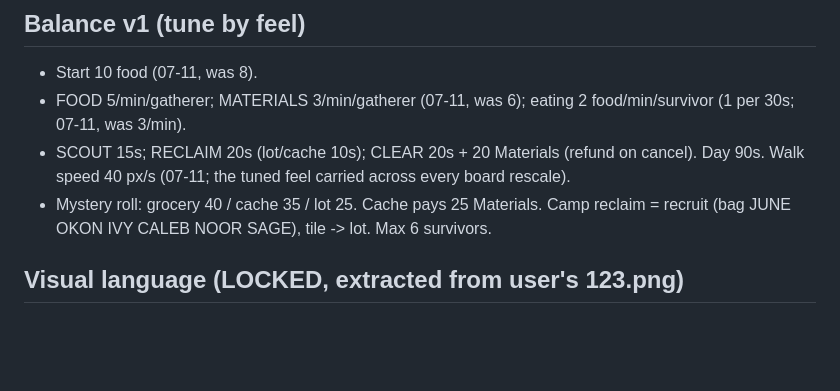
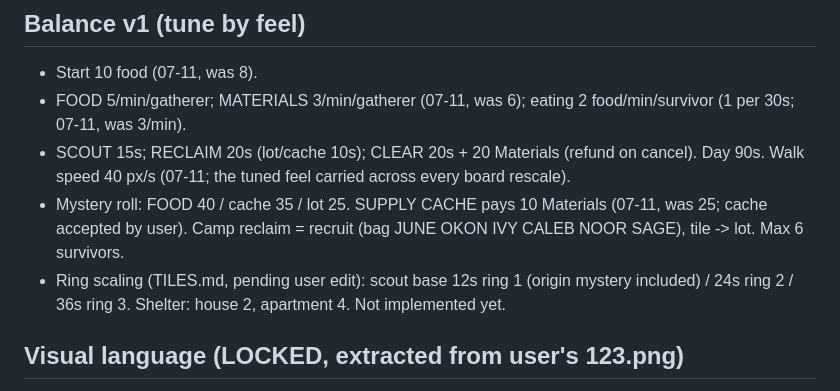
Before and after one commit to Jason-Jisu-Lee/a-good-day-for-goodbyes, a Markdown page: DESIGN.md, the part around the change. Drawn GitHub-style; blank space fills up the shorter version.

Commit message:
design: mystery table + ring scaling entries synced
Co-Authored-By: Claude Fable 5 <noreply@anthropic.com>

```diff
--- a/DESIGN.md
+++ b/DESIGN.md
@@ -104,9 +104,13 @@ violations, volunteers improvements)
 - SCOUT 15s; RECLAIM 20s (lot/cache 10s); CLEAR 20s + 20 Materials
   (refund on cancel). Day 90s. Walk speed 40 px/s (07-11; the tuned
   feel carried across every board rescale).
-- Mystery roll: grocery 40 / cache 35 / lot 25. Cache pays 25
-  Materials. Camp reclaim = recruit (bag JUNE OKON IVY CALEB NOOR
-  SAGE), tile -> lot. Max 6 survivors.
+- Mystery roll: FOOD 40 / cache 35 / lot 25. SUPPLY CACHE pays 10
+  Materials (07-11, was 25; cache accepted by user). Camp reclaim =
+  recruit (bag JUNE OKON IVY CALEB NOOR SAGE), tile -> lot. Max 6
+  survivors.
+- Ring scaling (TILES.md, pending user edit): scout base 12s ring 1
+  (origin mystery included) / 24s ring 2 / 36s ring 3. Shelter:
+  house 2, apartment 4. Not implemented yet.
 
 ## Visual language (LOCKED, extracted from user's 123.png)
 - Diamond lattice, military projection (sx=wx-wy, sy=wx+wy), grid
```
